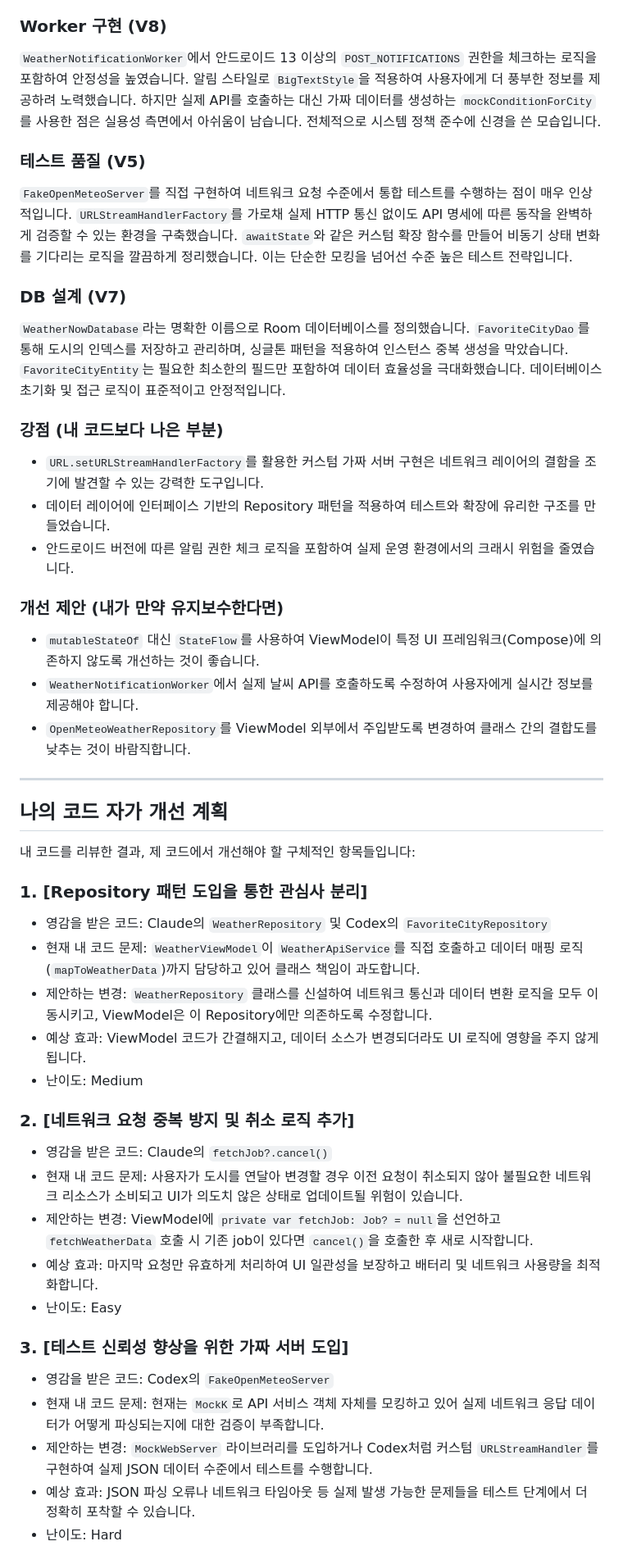
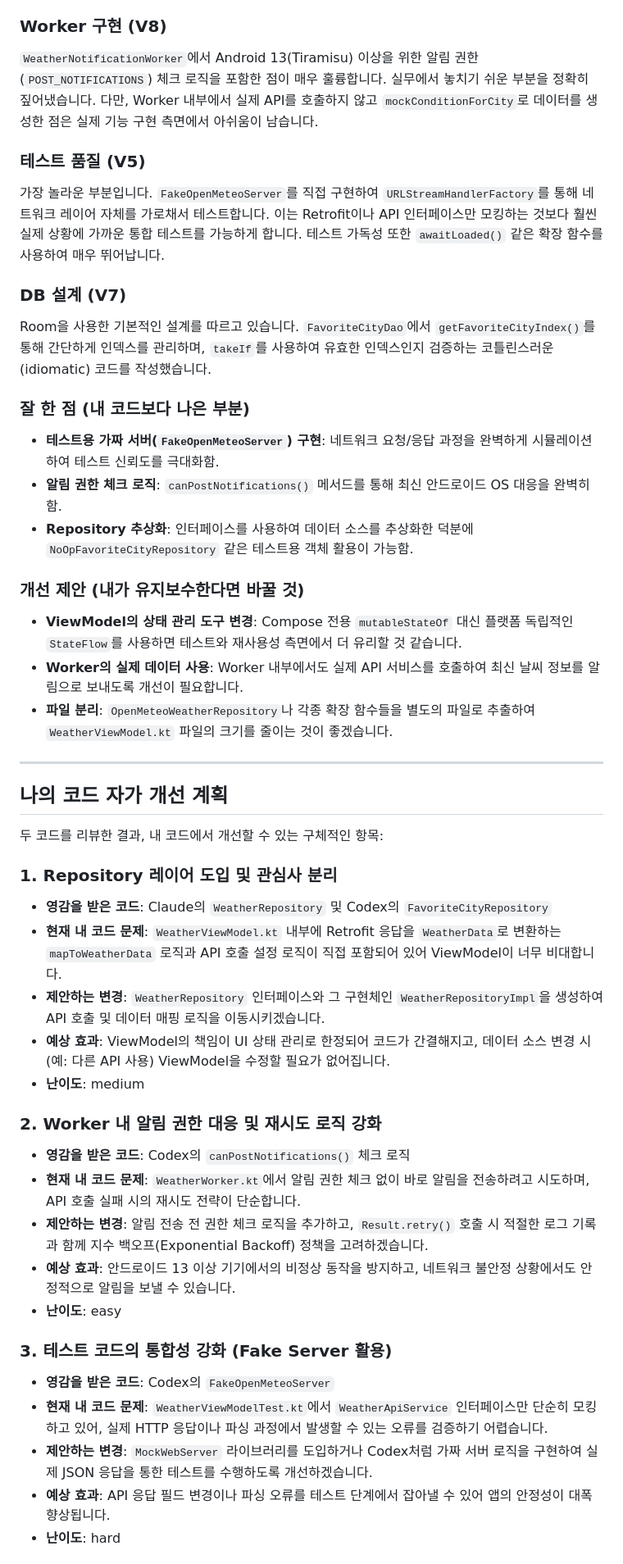
Before and after one commit to IsKJH/Weather-Ai-Compare, a Markdown page: reviews/v9-gemini-review.md, the part around one of its changes. Shown at 82% size. Drawn GitHub-style.

Commit message:
docs: rewrite v9-gemini-review with more detailed Korean analysis

```diff
--- a/reviews/v9-gemini-review.md
+++ b/reviews/v9-gemini-review.md
@@ -39,47 +39,47 @@ Compose의 `mutableStateOf`를 ViewModel 내부에서 사용하여 UI 상태를
 
 ### Worker 구현 (V8)
-`WeatherNotificationWorker`에서 안드로이드 13 이상의 `POST_NOTIFICATIONS` 권한을 체크하는 로직을 포함하여 안정성을 높였습니다. 알림 스타일로 `BigTextStyle`을 적용하여 사용자에게 더 풍부한 정보를 제공하려 노력했습니다. 하지만 실제 API를 호출하는 대신 가짜 데이터를 생성하는 `mockConditionForCity`를 사용한 점은 실용성 측면에서 아쉬움이 남습니다. 전체적으로 시스템 정책 준수에 신경을 쓴 모습입니다.
+`WeatherNotificationWorker`에서 Android 13(Tiramisu) 이상을 위한 알림 권한(`POST_NOTIFICATIONS`) 체크 로직을 포함한 점이 매우 훌륭합니다. 실무에서 놓치기 쉬운 부분을 정확히 짚어냈습니다. 다만, Worker 내부에서 실제 API를 호출하지 않고 `mockConditionForCity`로 데이터를 생성한 점은 실제 기능 구현 측면에서 아쉬움이 남습니다.
 
 ### 테스트 품질 (V5)
-`FakeOpenMeteoServer`를 직접 구현하여 네트워크 요청 수준에서 통합 테스트를 수행하는 점이 매우 인상적입니다. `URLStreamHandlerFactory`를 가로채 실제 HTTP 통신 없이도 API 명세에 따른 동작을 완벽하게 검증할 수 있는 환경을 구축했습니다. `awaitState`와 같은 커스텀 확장 함수를 만들어 비동기 상태 변화를 기다리는 로직을 깔끔하게 정리했습니다. 이는 단순한 모킹을 넘어선 수준 높은 테스트 전략입니다.
+가장 놀라운 부분입니다. `FakeOpenMeteoServer`를 직접 구현하여 `URLStreamHandlerFactory`를 통해 네트워크 레이어 자체를 가로채서 테스트합니다. 이는 Retrofit이나 API 인터페이스만 모킹하는 것보다 훨씬 실제 상황에 가까운 통합 테스트를 가능하게 합니다. 테스트 가독성 또한 `awaitLoaded()` 같은 확장 함수를 사용하여 매우 뛰어납니다.
 
 ### DB 설계 (V7)
-`WeatherNowDatabase`라는 명확한 이름으로 Room 데이터베이스를 정의했습니다. `FavoriteCityDao`를 통해 도시의 인덱스를 저장하고 관리하며, 싱글톤 패턴을 적용하여 인스턴스 중복 생성을 막았습니다. `FavoriteCityEntity`는 필요한 최소한의 필드만 포함하여 데이터 효율성을 극대화했습니다. 데이터베이스 초기화 및 접근 로직이 표준적이고 안정적입니다.
+Room을 사용한 기본적인 설계를 따르고 있습니다. `FavoriteCityDao`에서 `getFavoriteCityIndex()`를 통해 간단하게 인덱스를 관리하며, `takeIf`를 사용하여 유효한 인덱스인지 검증하는 코틀린스러운(idiomatic) 코드를 작성했습니다.
 
-### 강점 (내 코드보다 나은 부분)
-- `URL.setURLStreamHandlerFactory`를 활용한 커스텀 가짜 서버 구현은 네트워크 레이어의 결함을 조기에 발견할 수 있는 강력한 도구입니다.
-- 데이터 레이어에 인터페이스 기반의 Repository 패턴을 적용하여 테스트와 확장에 유리한 구조를 만들었습니다.
-- 안드로이드 버전에 따른 알림 권한 체크 로직을 포함하여 실제 운영 환경에서의 크래시 위험을 줄였습니다.
+### 잘 한 점 (내 코드보다 나은 부분)
+- **테스트용 가짜 서버(`FakeOpenMeteoServer`) 구현**: 네트워크 요청/응답 과정을 완벽하게 시뮬레이션하여 테스트 신뢰도를 극대화함.
+- **알림 권한 체크 로직**: `canPostNotifications()` 메서드를 통해 최신 안드로이드 OS 대응을 완벽히 함.
+- **Repository 추상화**: 인터페이스를 사용하여 데이터 소스를 추상화한 덕분에 `NoOpFavoriteCityRepository` 같은 테스트용 객체 활용이 가능함.
 
-### 개선 제안 (내가 만약 유지보수한다면)
-- `mutableStateOf` 대신 `StateFlow`를 사용하여 ViewModel이 특정 UI 프레임워크(Compose)에 의존하지 않도록 개선하는 것이 좋습니다.
-- `WeatherNotificationWorker`에서 실제 날씨 API를 호출하도록 수정하여 사용자에게 실시간 정보를 제공해야 합니다.
-- `OpenMeteoWeatherRepository`를 ViewModel 외부에서 주입받도록 변경하여 클래스 간의 결합도를 낮추는 것이 바람직합니다.
+### 개선 제안 (내가 유지보수한다면 바꿀 것)
+- **ViewModel의 상태 관리 도구 변경**: Compose 전용 `mutableStateOf` 대신 플랫폼 독립적인 `StateFlow`를 사용하면 테스트와 재사용성 측면에서 더 유리할 것 같습니다.
+- **Worker의 실제 데이터 사용**: Worker 내부에서도 실제 API 서비스를 호출하여 최신 날씨 정보를 알림으로 보내도록 개선이 필요합니다.
+- **파일 분리**: `OpenMeteoWeatherRepository`나 각종 확장 함수들을 별도의 파일로 추출하여 `WeatherViewModel.kt` 파일의 크기를 줄이는 것이 좋겠습니다.
 
 ---
 
 ## 나의 코드 자가 개선 계획
 
-내 코드를 리뷰한 결과, 제 코드에서 개선해야 할 구체적인 항목들입니다:
+두 코드를 리뷰한 결과, 내 코드에서 개선할 수 있는 구체적인 항목:
 
-### 1. [Repository 패턴 도입을 통한 관심사 분리]
-- 영감을 받은 코드: Claude의 `WeatherRepository` 및 Codex의 `FavoriteCityRepository`
-- 현재 내 코드 문제: `WeatherViewModel`이 `WeatherApiService`를 직접 호출하고 데이터 매핑 로직(`mapToWeatherData`)까지 담당하고 있어 클래스 책임이 과도합니다.
-- 제안하는 변경: `WeatherRepository` 클래스를 신설하여 네트워크 통신과 데이터 변환 로직을 모두 이동시키고, ViewModel은 이 Repository에만 의존하도록 수정합니다.
-- 예상 효과: ViewModel 코드가 간결해지고, 데이터 소스가 변경되더라도 UI 로직에 영향을 주지 않게 됩니다.
-- 난이도: Medium
+### 1. Repository 레이어 도입 및 관심사 분리
+- **영감을 받은 코드**: Claude의 `WeatherRepository` 및 Codex의 `FavoriteCityRepository`
+- **현재 내 코드 문제**: `WeatherViewModel.kt` 내부에 Retrofit 응답을 `WeatherData`로 변환하는 `mapToWeatherData` 로직과 API 호출 설정 로직이 직접 포함되어 있어 ViewModel이 너무 비대합니다.
+- **제안하는 변경**: `WeatherRepository` 인터페이스와 그 구현체인 `WeatherRepositoryImpl`을 생성하여 API 호출 및 데이터 매핑 로직을 이동시키겠습니다.
+- **예상 효과**: ViewModel의 책임이 UI 상태 관리로 한정되어 코드가 간결해지고, 데이터 소스 변경 시(예: 다른 API 사용) ViewModel을 수정할 필요가 없어집니다.
+- **난이도**: medium
 
-### 2. [네트워크 요청 중복 방지 및 취소 로직 추가]
-- 영감을 받은 코드: Claude의 `fetchJob?.cancel()`
-- 현재 내 코드 문제: 사용자가 도시를 연달아 변경할 경우 이전 요청이 취소되지 않아 불필요한 네트워크 리소스가 소비되고 UI가 의도치 않은 상태로 업데이트될 위험이 있습니다.
-- 제안하는 변경: ViewModel에 `private var fetchJob: Job? = null`을 선언하고 `fetchWeatherData` 호출 시 기존 job이 있다면 `cancel()`을 호출한 후 새로 시작합니다.
-- 예상 효과: 마지막 요청만 유효하게 처리하여 UI 일관성을 보장하고 배터리 및 네트워크 사용량을 최적화합니다.
-- 난이도: Easy
+### 2. Worker 내 알림 권한 대응 및 재시도 로직 강화
+- **영감을 받은 코드**: Codex의 `canPostNotifications()` 체크 로직
+- **현재 내 코드 문제**: `WeatherWorker.kt`에서 알림 권한 체크 없이 바로 알림을 전송하려고 시도하며, API 호출 실패 시의 재시도 전략이 단순합니다.
+- **제안하는 변경**: 알림 전송 전 권한 체크 로직을 추가하고, `Result.retry()` 호출 시 적절한 로그 기록과 함께 지수 백오프(Exponential Backoff) 정책을 고려하겠습니다.
+- **예상 효과**: 안드로이드 13 이상 기기에서의 비정상 동작을 방지하고, 네트워크 불안정 상황에서도 안정적으로 알림을 보낼 수 있습니다.
+- **난이도**: easy
 
-### 3. [테스트 신뢰성 향상을 위한 가짜 서버 도입]
-- 영감을 받은 코드: Codex의 `FakeOpenMeteoServer`
-- 현재 내 코드 문제: 현재는 `MockK`로 API 서비스 객체 자체를 모킹하고 있어 실제 네트워크 응답 데이터가 어떻게 파싱되는지에 대한 검증이 부족합니다.
-- 제안하는 변경: `MockWebServer` 라이브러리를 도입하거나 Codex처럼 커스텀 `URLStreamHandler`를 구현하여 실제 JSON 데이터 수준에서 테스트를 수행합니다.
-- 예상 효과: JSON 파싱 오류나 네트워크 타임아웃 등 실제 발생 가능한 문제들을 테스트 단계에서 더 정확히 포착할 수 있습니다.
-- 난이도: Hard
+### 3. 테스트 코드의 통합성 강화 (Fake Server 활용)
+- **영감을 받은 코드**: Codex의 `FakeOpenMeteoServer`
+- **현재 내 코드 문제**: `WeatherViewModelTest.kt`에서 `WeatherApiService` 인터페이스만 단순히 모킹하고 있어, 실제 HTTP 응답이나 파싱 과정에서 발생할 수 있는 오류를 검증하기 어렵습니다.
+- **제안하는 변경**: `MockWebServer` 라이브러리를 도입하거나 Codex처럼 가짜 서버 로직을 구현하여 실제 JSON 응답을 통한 테스트를 수행하도록 개선하겠습니다.
+- **예상 효과**: API 응답 필드 변경이나 파싱 오류를 테스트 단계에서 잡아낼 수 있어 앱의 안정성이 대폭 향상됩니다.
+- **난이도**: hard
 
```
Also changed, not shown: other parts of reviews/v9-gemini-review.md (+30 -30 lines).
